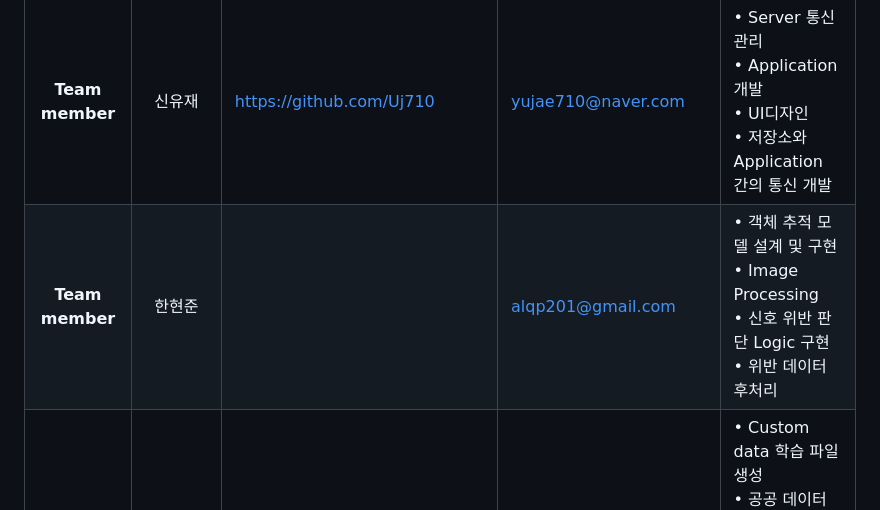
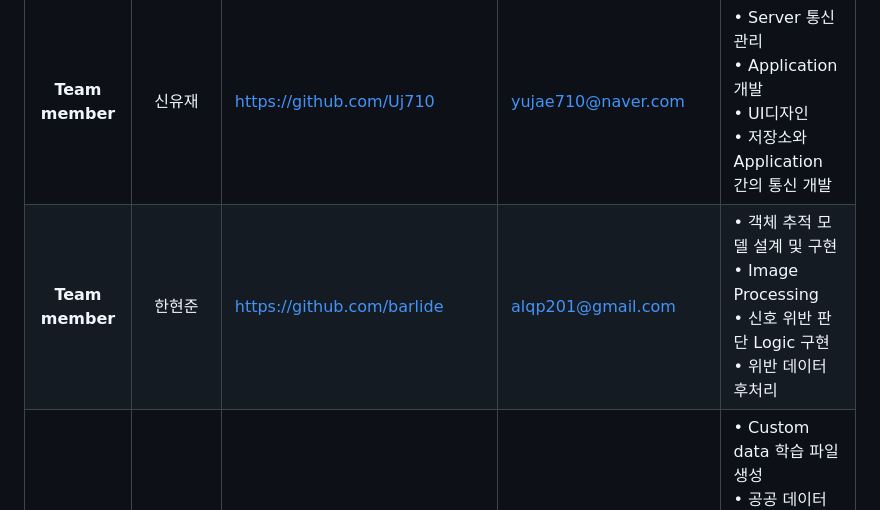
Before and after one commit to dudgnl5209/2023ESWContest_mobility_6056, a Markdown page: README.md, the part around the change. Rendered like a GitHub page.

```diff
--- a/README.md
+++ b/README.md
@@ -27,7 +27,7 @@ https://myoungjang.site/youtube
 | **Team Leader** | 김영휘 | https://github.com/dudgnl5209| dudgnl5209@naver.com| • 기획 및 개발 총괄<br>• 웹 스트리밍 통신 구현<br>• 위반 데이터 저장소 관리<br>• Reverse Geocoding 통합 처리<br>• 공공 데이터 수집 및 가공     |
 | **Team member** | 김우주 | https://github.com/pupukii   | wj3507@naver.com    | • 객체 추적 모델 설계 및 구현<br>• Image Processing<br>• 신호 위반 판단 Logic 구현<br>• 신호 위반 관련 법규 분석     |
 | **Team member** | 신유재 | https://github.com/Uj710     | yujae710@naver.com  | • Server 통신 관리<br>• Application 개발<br>• UI디자인<br>• 저장소와 Application 간의 통신 개발     |
-| **Team member** | 한현준 |        | alqp201@gmail.com   | • 객체 추적 모델 설계 및 구현<br>• Image Processing<br>• 신호 위반 판단 Logic 구현<br>• 위반 데이터 후처리     |
+| **Team member** | 한현준 | https://github.com/barlide   | alqp201@gmail.com   | • 객체 추적 모델 설계 및 구현<br>• Image Processing<br>• 신호 위반 판단 Logic 구현<br>• 위반 데이터 후처리     |
 | **Team member** | 오준혁 |        | stephan330@naver.com| • Custom data 학습 파일 생성<br>• 공공 데이터 수집 및 가공<br>• 모듈 Case 설계 및 안전성 검증<br>• 데이터 증강 알고리즘 개발     |
 
 ## 📌영역별 소개
```
